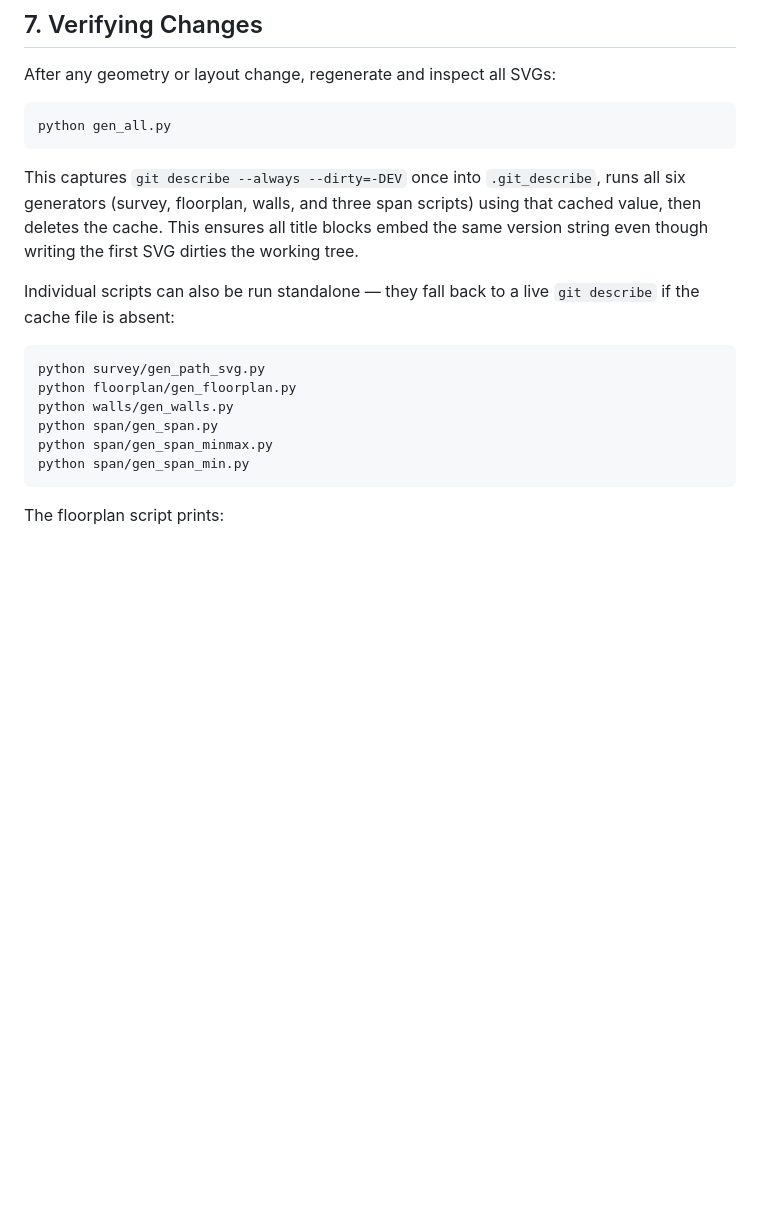
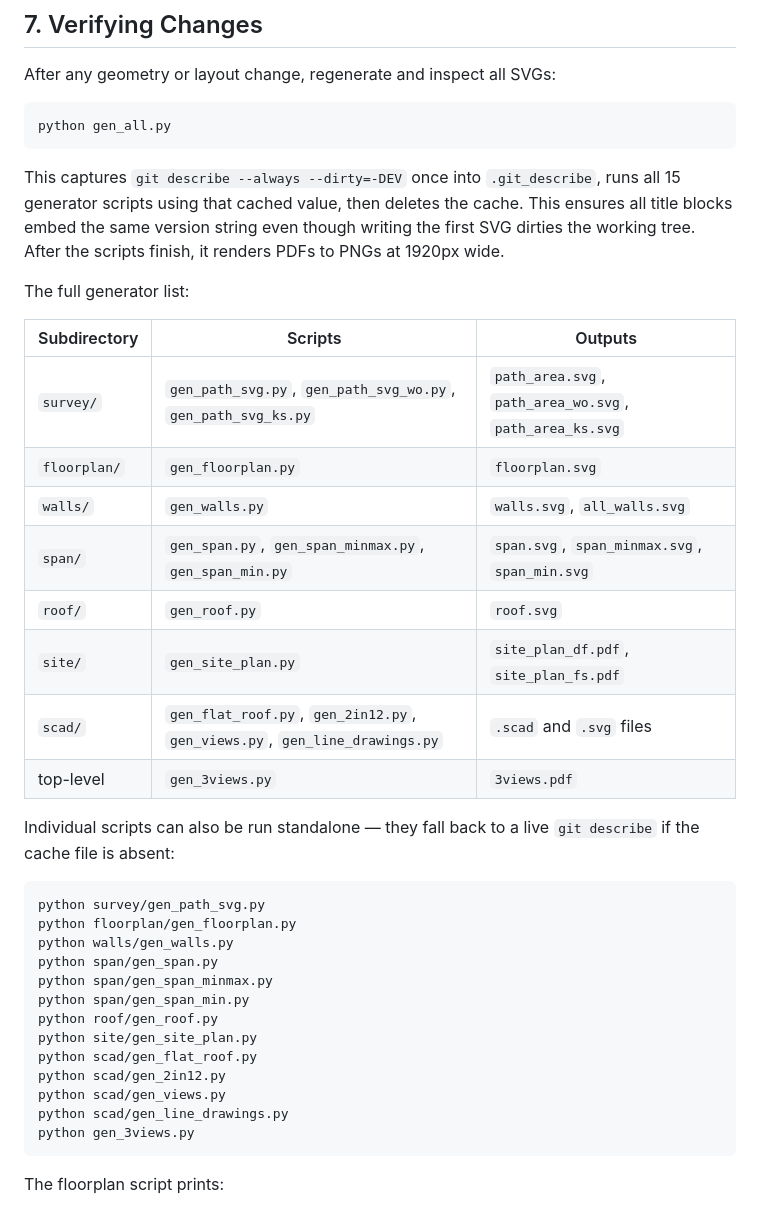
Before and after one commit to MangoCats/guesthouse, a Markdown page: HOWTO.md, the part around the change. Rendered like a GitHub page; blank space fills up the shorter version.

Commit message:
update HOWTO §7 generator list (6→15)

````diff
--- a/HOWTO.md
+++ b/HOWTO.md
@@ -300,7 +300,20 @@ After any geometry or layout change, regenerate and inspect all SVGs:
 python gen_all.py
 ```
 
-This captures `git describe --always --dirty=-DEV` once into `.git_describe`, runs all six generators (survey, floorplan, walls, and three span scripts) using that cached value, then deletes the cache. This ensures all title blocks embed the same version string even though writing the first SVG dirties the working tree.
+This captures `git describe --always --dirty=-DEV` once into `.git_describe`, runs all 15 generator scripts using that cached value, then deletes the cache. This ensures all title blocks embed the same version string even though writing the first SVG dirties the working tree. After the scripts finish, it renders PDFs to PNGs at 1920px wide.
+
+The full generator list:
+
+| Subdirectory | Scripts | Outputs |
+|-|-|-|
+| `survey/` | `gen_path_svg.py`, `gen_path_svg_wo.py`, `gen_path_svg_ks.py` | `path_area.svg`, `path_area_wo.svg`, `path_area_ks.svg` |
+| `floorplan/` | `gen_floorplan.py` | `floorplan.svg` |
+| `walls/` | `gen_walls.py` | `walls.svg`, `all_walls.svg` |
+| `span/` | `gen_span.py`, `gen_span_minmax.py`, `gen_span_min.py` | `span.svg`, `span_minmax.svg`, `span_min.svg` |
+| `roof/` | `gen_roof.py` | `roof.svg` |
+| `site/` | `gen_site_plan.py` | `site_plan_df.pdf`, `site_plan_fs.pdf` |
+| `scad/` | `gen_flat_roof.py`, `gen_2in12.py`, `gen_views.py`, `gen_line_drawings.py` | `.scad` and `.svg` files |
+| top-level | `gen_3views.py` | `3views.pdf` |
 
 Individual scripts can also be run standalone — they fall back to a live `git describe` if the cache file is absent:
 
@@ -311,6 +324,13 @@ python walls/gen_walls.py
 python span/gen_span.py
 python span/gen_span_minmax.py
 python span/gen_span_min.py
+python roof/gen_roof.py
+python site/gen_site_plan.py
+python scad/gen_flat_roof.py
+python scad/gen_2in12.py
+python scad/gen_views.py
+python scad/gen_line_drawings.py
+python gen_3views.py
 ```
 
 The floorplan script prints:
````
